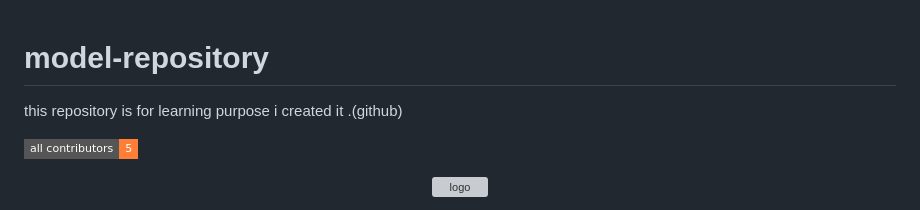
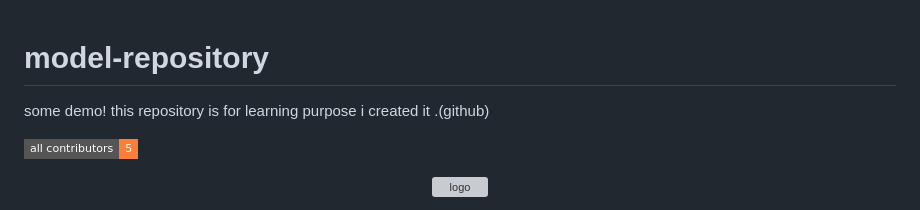
Before and after one commit to Praveen345687687/model-repository, a Markdown page: README.md, the part around the change. GitHub-like rendering; badges without logos; grey boxes are pictures that could not be loaded.

```diff
--- a/README.md
+++ b/README.md
@@ -1,4 +1,5 @@
 # model-repository
+some demo!
 this repository is for learning purpose i created it .(github)
 
 <!-- ALL-CONTRIBUTORS-BADGE:START - Do not remove or modify this section -->
```
